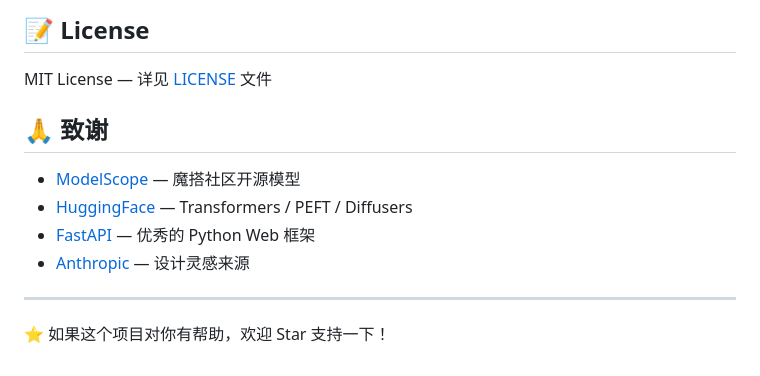
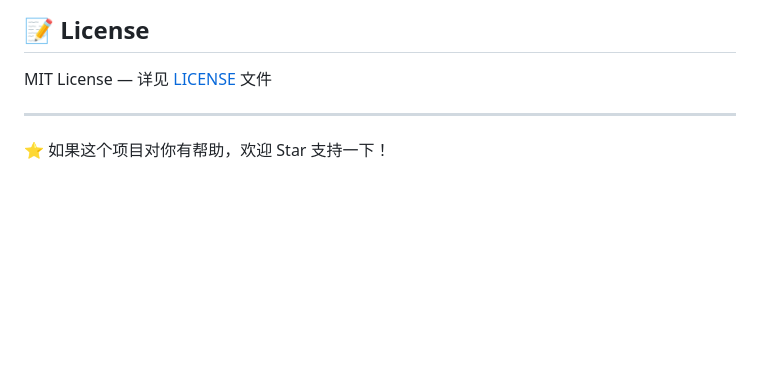
Before and after one commit to szc2012/Ease-Mind, a Markdown page: README.md, the part around the change. Rendered like a GitHub page; blank space fills up the shorter version.

```diff
--- a/README.md
+++ b/README.md
@@ -370,12 +370,7 @@ MODEL_DOWNLOAD_MODE = "mock"
 
 MIT License — 详见 [LICENSE](LICENSE) 文件
 
-## 🙏 致谢
 
-- [ModelScope](https://modelscope.cn/) — 魔搭社区开源模型
-- [HuggingFace](https://huggingface.co/) — Transformers / PEFT / Diffusers
-- [FastAPI](https://fastapi.tiangolo.com/) — 优秀的 Python Web 框架
-- [Anthropic](https://www.anthropic.com/) — 设计灵感来源
 
 ---
 
```
